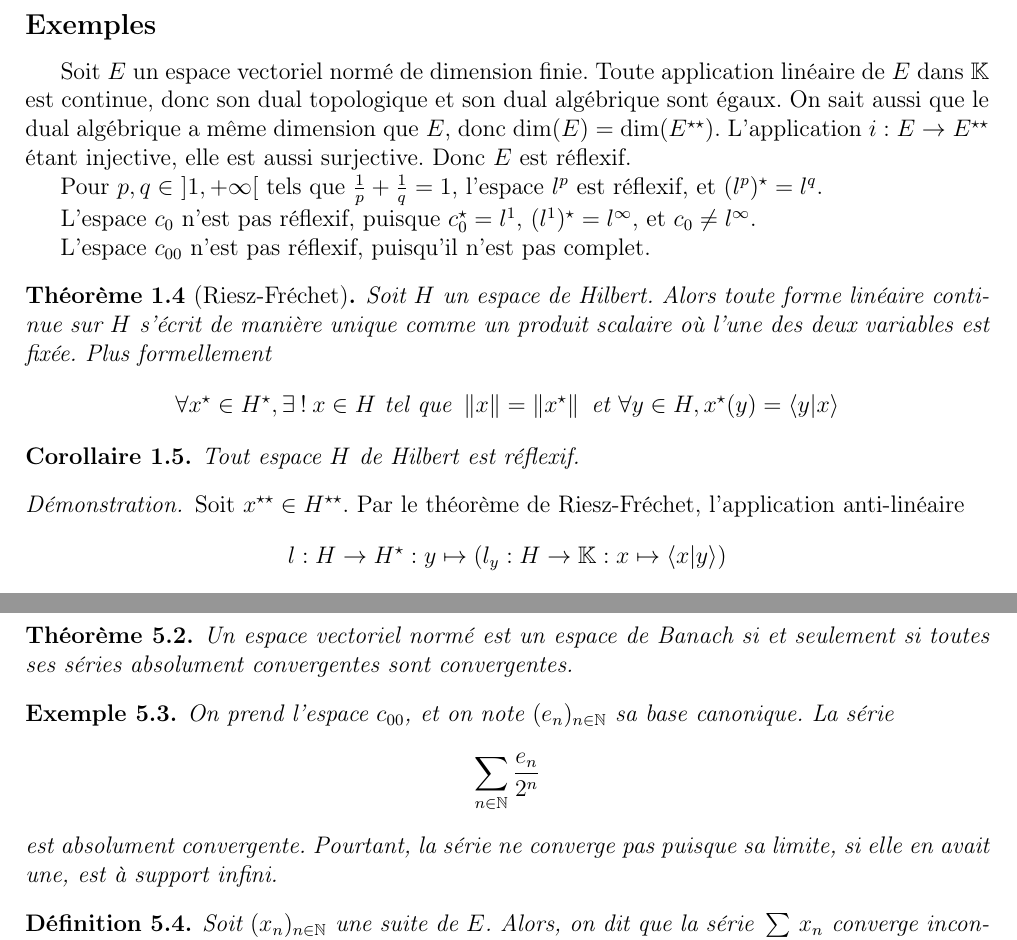
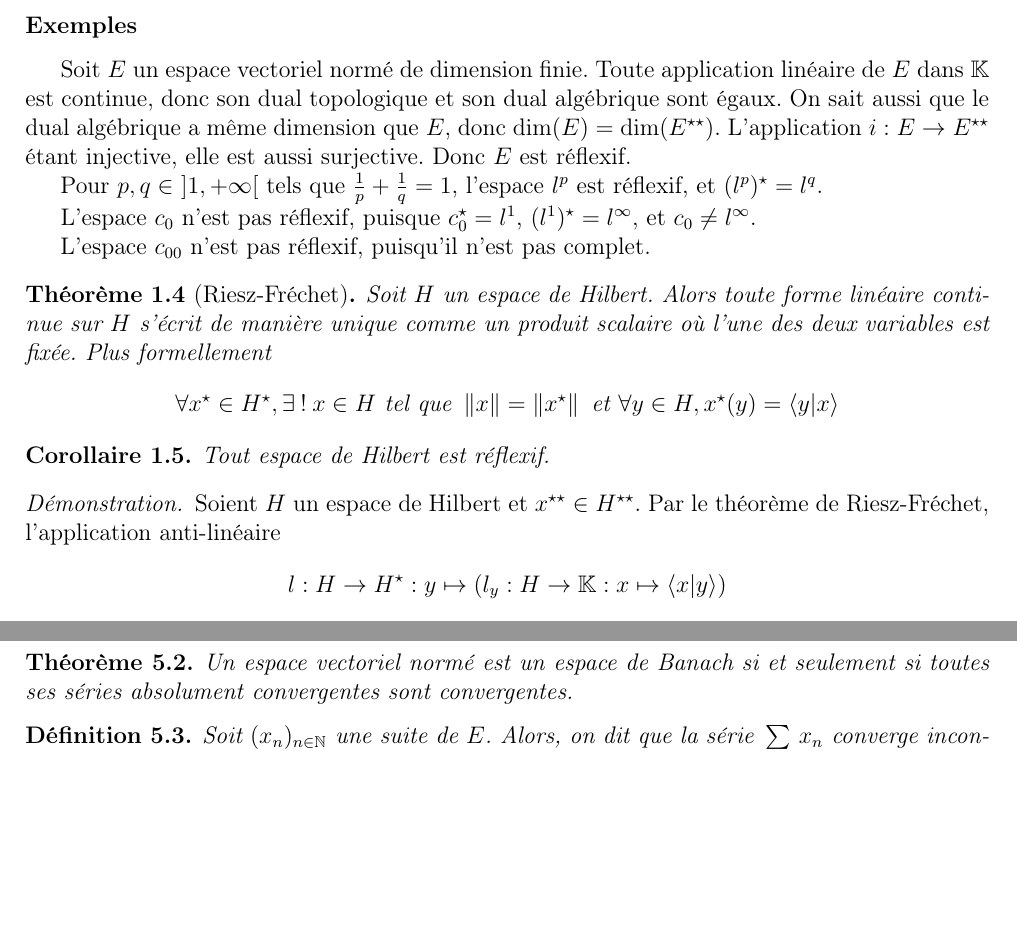
Before and after one commit to Spirou003/Memoire, a LaTeX document (memoire.tex, which reads incond/conv.tex, preambule.tex, rappels/reflexif.tex): two parts of pages 5 and 31 of 54 before the commit and two parts of pages 5 and 31 of 53 after it, joined at a grey line, cut so that both start at the same text, the shorter picture padded with empty space. Compiled offline with LaTeX, dvips and Ghostscript; the source files are stored in an older character set and shown here as Unicode.

Commit message:
Modification des intitulés "Exemple", petite reformulation

```diff
--- a/incond/conv.tex
+++ b/incond/conv.tex
@@ -12,13 +12,12 @@ Soient $E$ un espace vectoriel normé, et $(x_n)_{n\in\mathbb{N}}$ une suite de
 Un espace vectoriel normé est un espace de Banach si et seulement si toutes ses séries absolument convergentes sont convergentes.
 \end{Thm}
 
-\begin{Exe}
-On prend l'espace $c_{00}$, et on note $(e_n)_{n\in\mathbb{N}}$ sa base canonique. La série
-\[
-\sum_{n\in\mathbb{N}}\frac{e_n}{2^n}
-\]
-est absolument convergente. Pourtant, la série ne converge pas puisque sa limite, si elle en avait une, est à support infini.
-\end{Exe}
+%\subsubsection*{Exemple}
+%On prend l'espace $c_{00}$, et on note $(e_n)_{n\in\mathbb{N}}$ sa base canonique. La série
+%\[
+%\sum_{n\in\mathbb{N}}\frac{e_n}{2^n}
+%\]
+%est absolument convergente. Pourtant, la série ne converge pas puisque sa limite, si elle en avait une, est à support infini.
 
 \begin{Def}\label{convincond}
 Soit $(x_n)_{n\in\mathbb{N}}$ une suite de $E$. Alors, on dit que la série $\sum\limits_{n\in\mathbb{N}}x_n$ converge inconditionnellement si quelque soit $\sigma$ une permutation de $\mathbb{N}$, la série $\sum\limits_{n\in\mathbb{N}}x_{\sigma(n)}$ est convergente.
--- a/preambule.tex
+++ b/preambule.tex
@@ -53,7 +53,6 @@
 
 \newtheorem{Thm}{Théorème} [chapter]
 \newtheorem{Def}[Thm]{Définition}
-\newtheorem{Exe}[Thm]{Exemple}
 \newtheorem{Rem}[Thm]{Remarque}
 \newtheorem{Prop}[Thm]{Proposition}
 \newtheorem{Lemme}[Thm]{Lemme}
--- a/rappels/reflexif.tex
+++ b/rappels/reflexif.tex
@@ -47,7 +47,7 @@ Si $E$ est réflexif, alors $E$ est complet et $i$ est bicontinue.
 En effet, $i$ étant une bijection linéaire, $i^{-1}$ est aussi une bijection linéaire. De plus, le fait que $i$ est une isométrie implique qu'elle est bicontinue. Dans ce cas, puisque $i(E) = E\bidual$, et que $E\bidual$ est complet, on en déduit que $E$ l'est aussi.
 \end{proof}
 
-\subsection*{Exemples}
+\subsubsection*{Exemples}
 Soit $E$ un espace vectoriel normé de dimension finie. Toute application linéaire de $E$ dans $\mathbb{K}$ est continue, donc son dual topologique et son dual algébrique sont égaux. On sait aussi que le dual algébrique a même dimension que $E$, donc $\dim(E)=\dim(E\bidual)$. L'application $i:E\maps E\bidual$ étant injective, elle est aussi surjective. Donc $E$ est réflexif.
 
 Pour $p, q\in~]1,+\infty[$ tels que $\frac{1}{p}+\frac{1}{q}=1$, l'espace $l^p$ est réflexif, et $(l^p)\dual=l^q$.
@@ -61,10 +61,10 @@ Soit $H$ un espace de Hilbert. Alors toute forme linéaire continue sur $H$ s'é
 \[\forall x\dual\in H\dual, \exists \: ! \: x\in H\text{ tel que }\norme{x}=\norme{x\dual}\text{ et }\forall y\in H, x\dual(y)=\scal{y}{x}\]
 \end{Thm}
 \begin{Corol}
-Tout espace $H$ de Hilbert est réflexif.
+Tout espace de Hilbert est réflexif.
 \end{Corol}
 \begin{proof}
-Soit $x\bidual\in H\bidual$. Par le théorème de Riesz-Fréchet, l'application anti-linéaire
+Soient $H$ un espace de Hilbert et $x\bidual\in H\bidual$. Par le théorème de Riesz-Fréchet, l'application anti-linéaire
 \[l:H\maps H\dual:y\mapsto \left(l_y:H\maps \mathbb{K}:x\mapsto\scal{x}{y}\right)\]
 est une isométrie bijective. Par conséquent, $\conj{x\bidual\circ l}\in H\dual$.
 On lui applique le théorème de Riesz-Fréchet, il existe $x\in H$ tel que $\norme{x}=\norme{\conj{x\bidual\circ l}}=\norme{x\bidual}$ et $\conj{x\bidual\circ l}(y) = \scal{y}{x}=\conj{\scal{x}{y}}$, pour tout $y\in H$. On a donc que pour tout $y\in H, x\bidual(l_y) = (x\bidual\circ l)(y) = \scal{x}{y} = l_y(x)$, d'où $x\bidual=ev_x$ et $i$ est surjective.
```
Also changed, not shown: topo/init.tex (+4 -2 lines).
